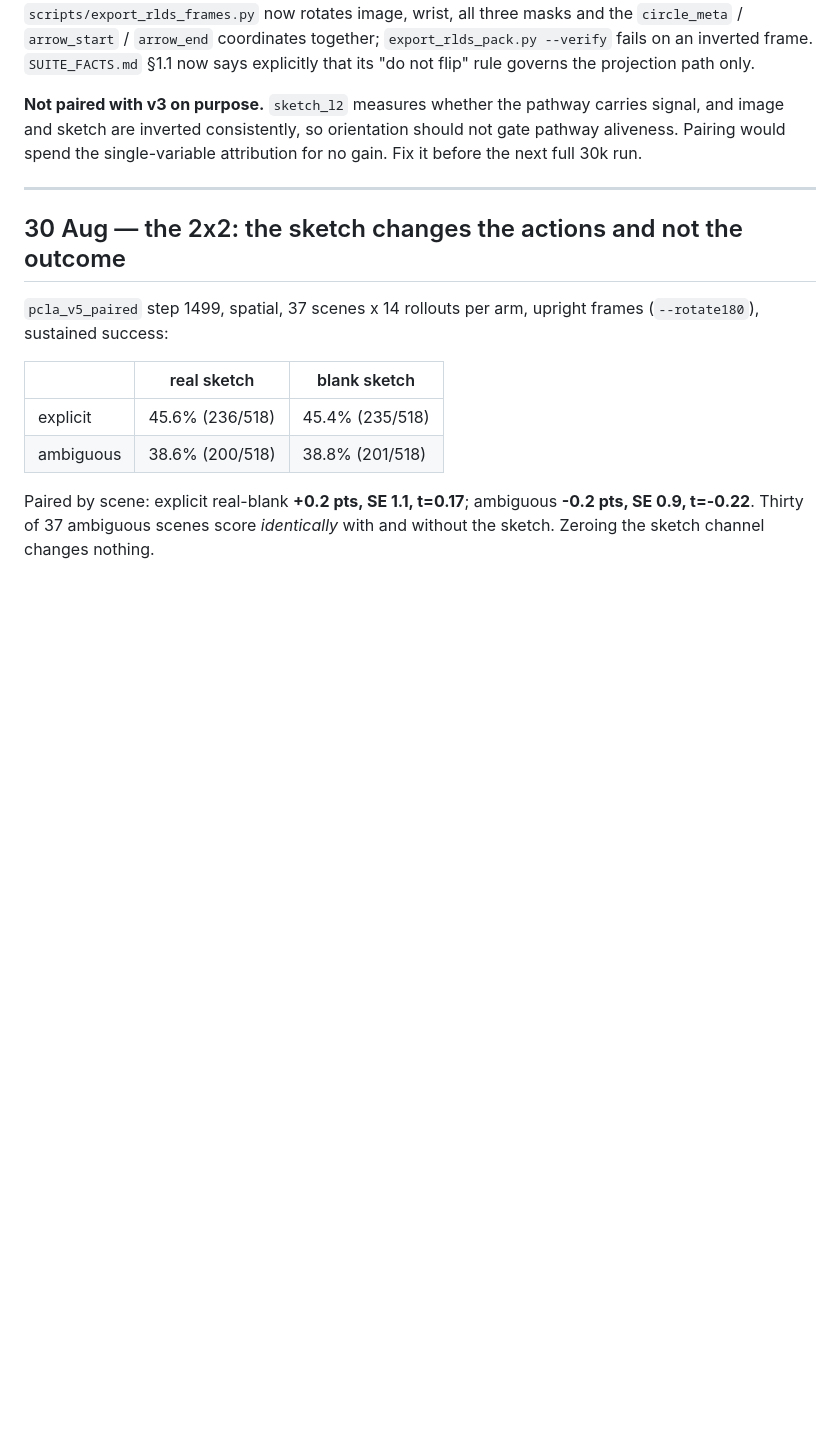
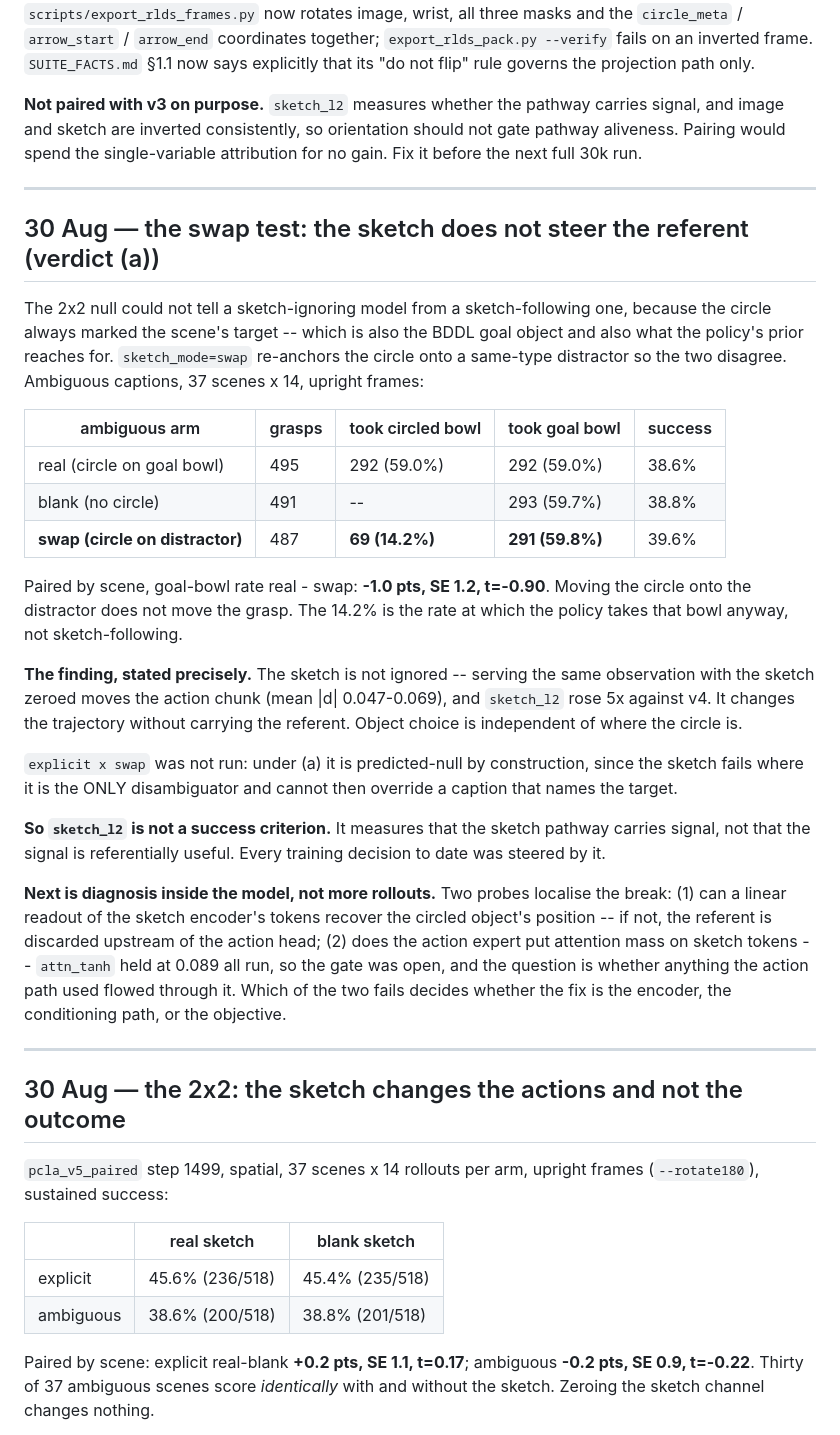
Before and after one commit to vanhthefirst/ICRA26, a Markdown page: STATE.md, the part around the change. Rendered like a GitHub page; blank space fills up the shorter version.

Commit message:
STATE: swap test returns (a) -- the sketch does not steer the referent
Moving the circle from the goal bowl onto a same-type distractor changed the
goal-bowl grasp rate by -1.0 pts (SE 1.2, t=-0.90) across 37 scenes: 292/495 to
291/487. The policy's object choice is independent of the circle's position.
Taken with the earlier probe -- zeroing the sketch does move the action chunk --
the sketch changes the trajectory without carrying the referent. explicit x swap
skipped as predicted-null. Next step is a linear probe on the sketch encoder and
an attention check on the action expert, not more rollouts.

```diff
--- a/STATE.md
+++ b/STATE.md
@@ -153,6 +153,47 @@ now says explicitly that its "do not flip" rule governs the projection path only
 carries signal, and image and sketch are inverted consistently, so orientation
 should not gate pathway aliveness. Pairing would spend the single-variable
 attribution for no gain. Fix it before the next full 30k run.
+
+---
+
+## 30 Aug — the swap test: the sketch does not steer the referent (verdict (a))
+
+The 2x2 null could not tell a sketch-ignoring model from a sketch-following one,
+because the circle always marked the scene's target -- which is also the BDDL
+goal object and also what the policy's prior reaches for. `sketch_mode=swap`
+re-anchors the circle onto a same-type distractor so the two disagree. Ambiguous
+captions, 37 scenes x 14, upright frames:
+
+| ambiguous arm | grasps | took circled bowl | took goal bowl | success |
+|---|---|---|---|---|
+| real (circle on goal bowl) | 495 | 292 (59.0%) | 292 (59.0%) | 38.6% |
+| blank (no circle) | 491 | -- | 293 (59.7%) | 38.8% |
+| **swap (circle on distractor)** | 487 | **69 (14.2%)** | **291 (59.8%)** | 39.6% |
+
+Paired by scene, goal-bowl rate real - swap: **-1.0 pts, SE 1.2, t=-0.90**. Moving
+the circle onto the distractor does not move the grasp. The 14.2% is the rate at
+which the policy takes that bowl anyway, not sketch-following.
+
+**The finding, stated precisely.** The sketch is not ignored -- serving the same
+observation with the sketch zeroed moves the action chunk (mean |d| 0.047-0.069),
+and `sketch_l2` rose 5x against v4. It changes the trajectory without carrying
+the referent. Object choice is independent of where the circle is.
+
+`explicit x swap` was not run: under (a) it is predicted-null by construction,
+since the sketch fails where it is the ONLY disambiguator and cannot then
+override a caption that names the target.
+
+**So `sketch_l2` is not a success criterion.** It measures that the sketch
+pathway carries signal, not that the signal is referentially useful. Every
+training decision to date was steered by it.
+
+**Next is diagnosis inside the model, not more rollouts.** Two probes localise
+the break: (1) can a linear readout of the sketch encoder's tokens recover the
+circled object's position -- if not, the referent is discarded upstream of the
+action head; (2) does the action expert put attention mass on sketch tokens --
+`attn_tanh` held at 0.089 all run, so the gate was open, and the question is
+whether anything the action path used flowed through it. Which of the two fails
+decides whether the fix is the encoder, the conditioning path, or the objective.
 
 ---
 
```
